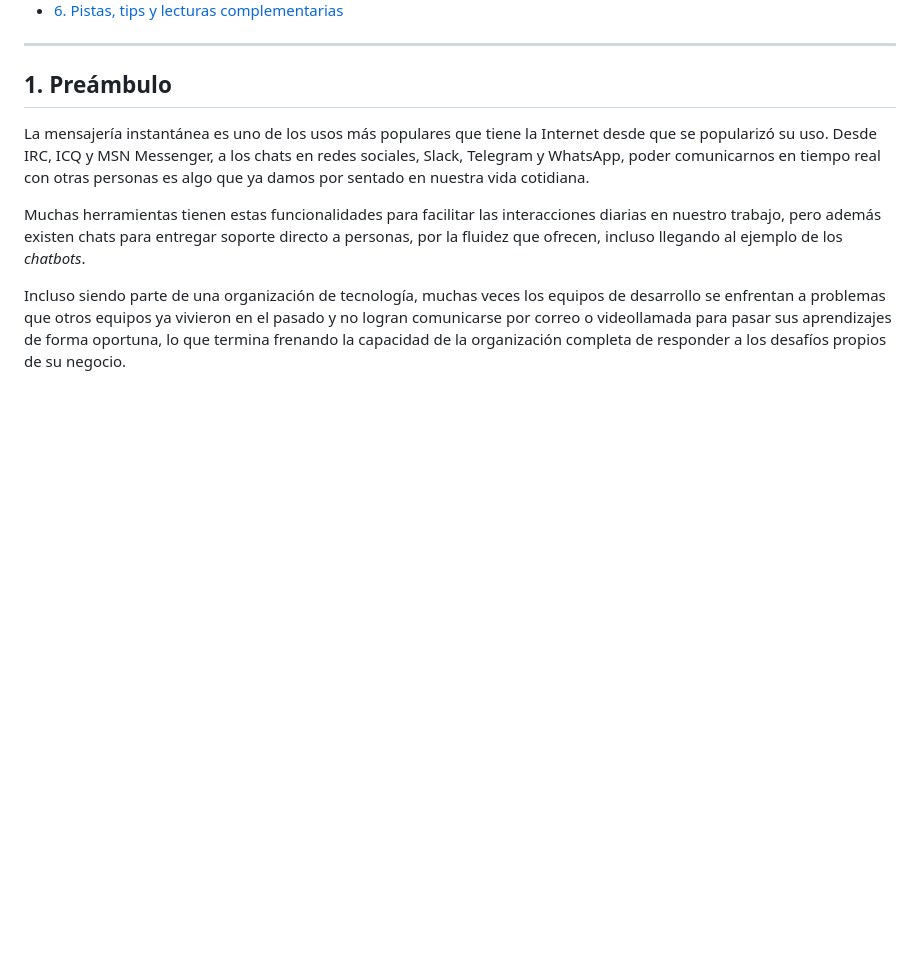
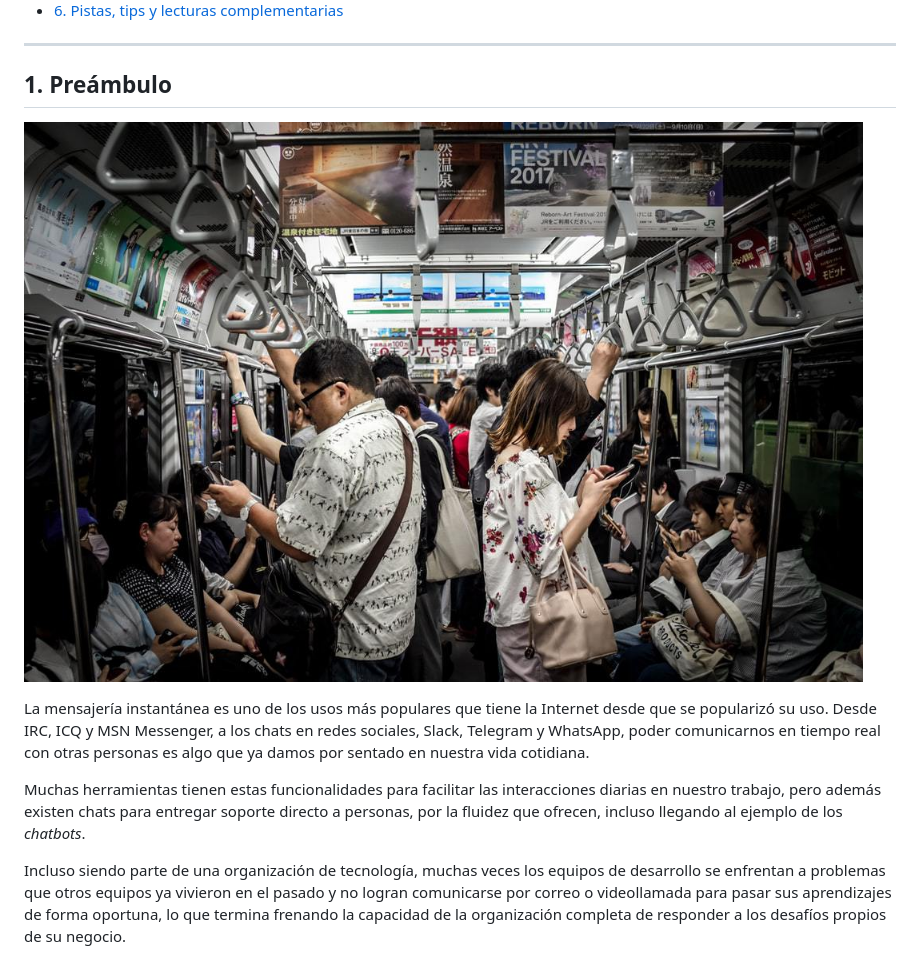
Before and after one commit to oxfist/chat-app, a Markdown page: README.md, the part around the change. GitHub-like rendering; pictures changed too: docs/images/train.jpg (added); blank space fills up the shorter version.

Commit message:
Add photo to Preámbulo

```diff
--- a/README.md
+++ b/README.md
@@ -12,6 +12,8 @@
 ---
 
 ## 1. Preámbulo
+
+![Personas usando sus celulares en el metro de Japón](./docs/images/train.jpg)
 
 La mensajería instantánea es uno de los usos más populares que tiene la Internet
 desde que se popularizó su uso. Desde IRC, ICQ y MSN Messenger, a los chats en
```
